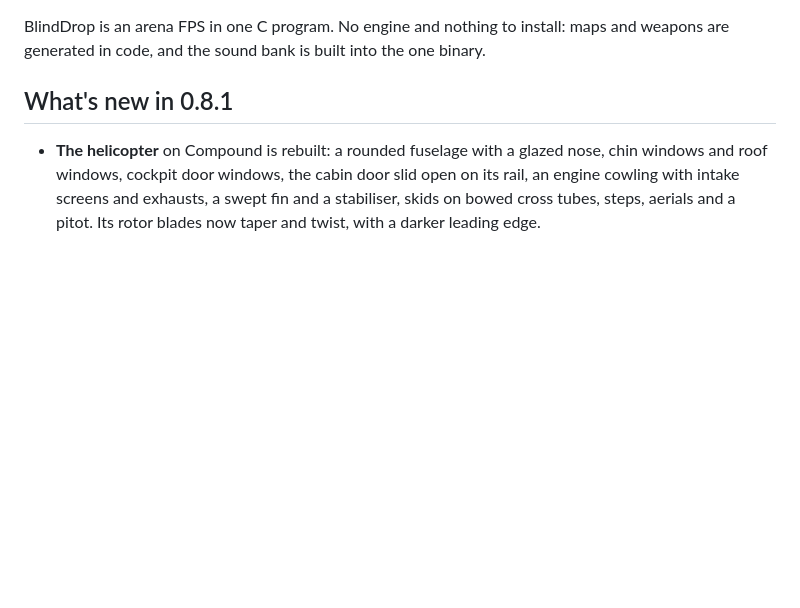
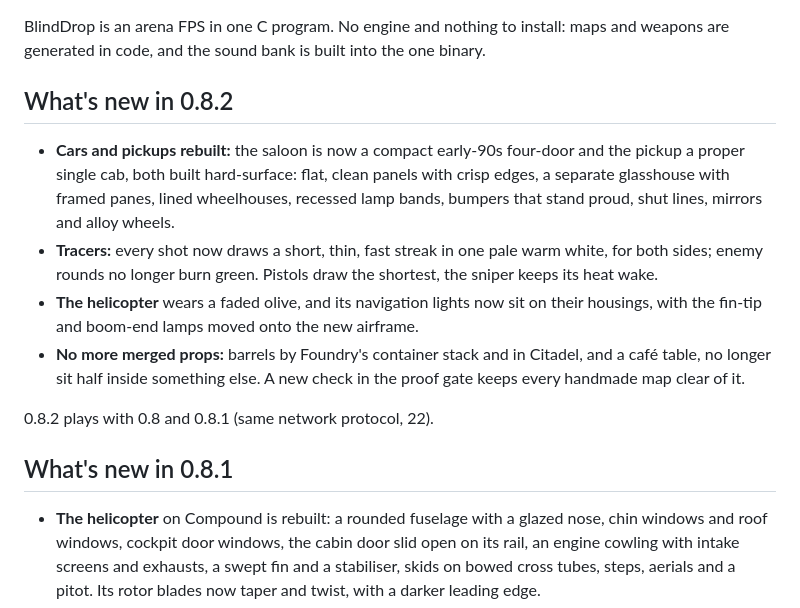
Before and after one commit to ClaudiuJitea/BlindDrop, a Markdown page: .github/release-body.md, the part around the change. Rendered like a GitHub page; blank space fills up the shorter version.

```diff
--- a/.github/release-body.md
+++ b/.github/release-body.md
@@ -1,4 +1,13 @@
 BlindDrop is an arena FPS in one C program. No engine and nothing to install: maps and weapons are generated in code, and the sound bank is built into the one binary.
+
+## What's new in 0.8.2
+
+- **Cars and pickups rebuilt:** the saloon is now a compact early-90s four-door and the pickup a proper single cab, both built hard-surface: flat, clean panels with crisp edges, a separate glasshouse with framed panes, lined wheelhouses, recessed lamp bands, bumpers that stand proud, shut lines, mirrors and alloy wheels.
+- **Tracers:** every shot now draws a short, thin, fast streak in one pale warm white, for both sides; enemy rounds no longer burn green. Pistols draw the shortest, the sniper keeps its heat wake.
+- **The helicopter** wears a faded olive, and its navigation lights now sit on their housings, with the fin-tip and boom-end lamps moved onto the new airframe.
+- **No more merged props:** barrels by Foundry's container stack and in Citadel, and a café table, no longer sit half inside something else. A new check in the proof gate keeps every handmade map clear of it.
+
+0.8.2 plays with 0.8 and 0.8.1 (same network protocol, 22).
 
 ## What's new in 0.8.1
 
```
Also changed, not shown: README.md (+24 -12 lines), media/extraction.jpg, media/pickup.jpg (added), media/sedan.jpg (added), media/tracers.jpg (added), 8 other files.
